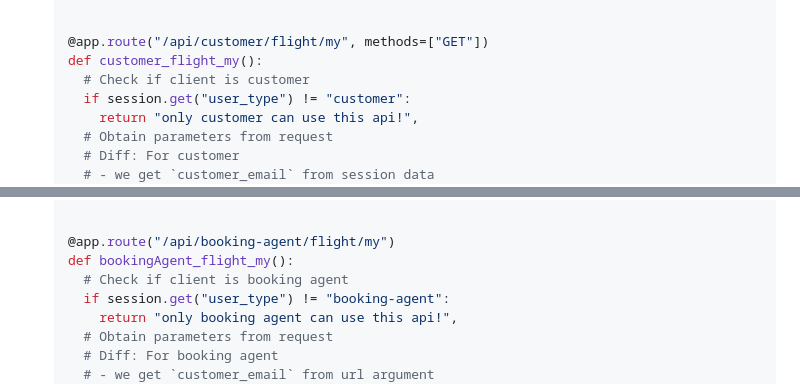
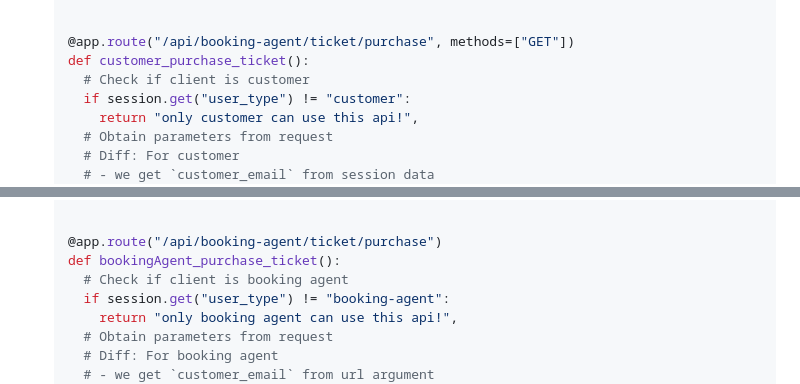
Before and after one commit to Database-Final-Project-Web-App/Backend, a Markdown page: doc/api/README.md, 2 parts joined by grey strips. GitHub-like rendering.

Commit message:
fix README example

```diff
--- a/doc/api/README.md
+++ b/doc/api/README.md
@@ -51,8 +51,8 @@ The API is loosely categorized by
       return result
 
 
-    @app.route("/api/customer/flight/my", methods=["GET"])
-    def customer_flight_my():
+    @app.route("/api/booking-agent/ticket/purchase", methods=["GET"])
+    def customer_purchase_ticket():
       # Check if client is customer
       if session.get("user_type") != "customer":
         return "only customer can use this api!",
@@ -74,8 +74,8 @@ The API is loosely categorized by
       return result
 
 
-    @app.route("/api/booking-agent/flight/my")
-    def bookingAgent_flight_my():
+    @app.route("/api/booking-agent/ticket/purchase")
+    def bookingAgent_purchase_ticket():
       # Check if client is booking agent
       if session.get("user_type") != "booking-agent":
         return "only booking agent can use this api!",
```
